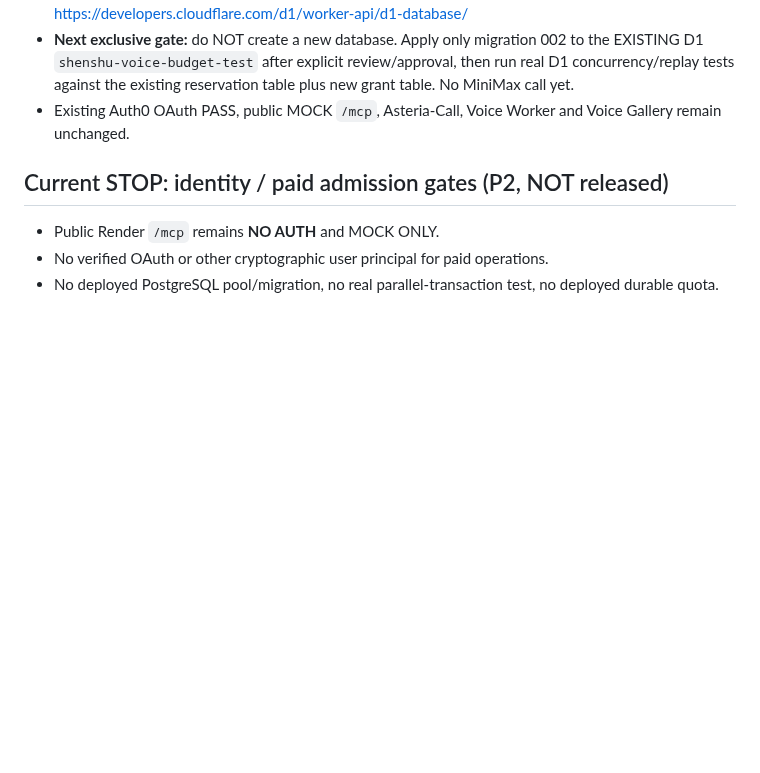
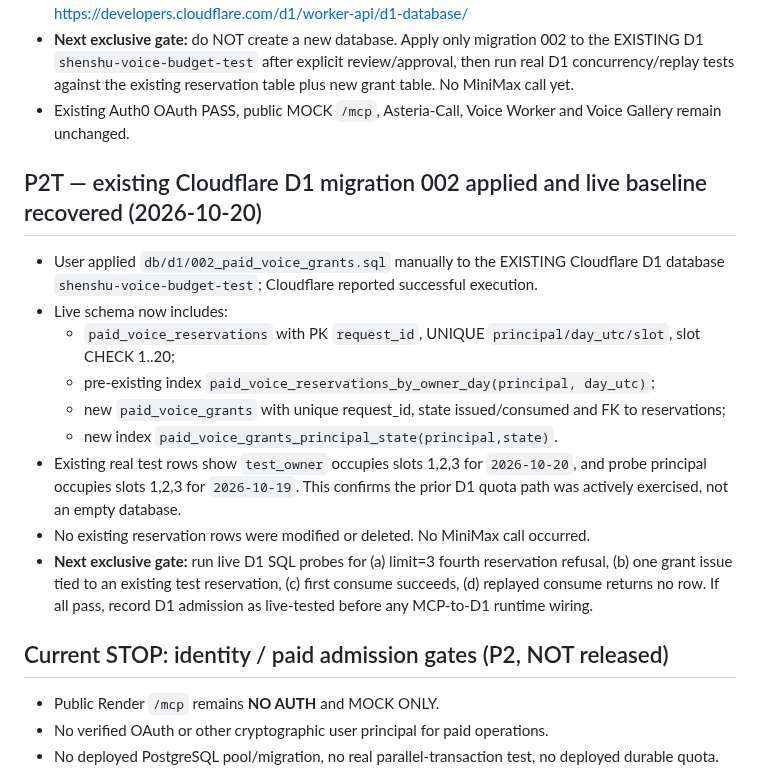
Before and after one commit to nuonuo310/ShenShu-Voice-MCP, a Markdown page: docs/CURRENT-STATE.md, the part around the change. Drawn GitHub-style; blank space fills up the shorter version.

Commit message:
docs(handoff): record live D1 grant migration and recovered 3-slot baseline

```diff
--- a/docs/CURRENT-STATE.md
+++ b/docs/CURRENT-STATE.md
@@ -216,6 +216,18 @@ This file is the FIRST ENTRY for any assistant or coding agent resuming this pro
 - **Next exclusive gate:** do NOT create a new database. Apply only migration 002 to the EXISTING D1 `shenshu-voice-budget-test` after explicit review/approval, then run real D1 concurrency/replay tests against the existing reservation table plus new grant table. No MiniMax call yet.
 - Existing Auth0 OAuth PASS, public MOCK `/mcp`, Asteria-Call, Voice Worker and Voice Gallery remain unchanged.
 
+## P2T — existing Cloudflare D1 migration 002 applied and live baseline recovered (2026-10-20)
+
+- User applied `db/d1/002_paid_voice_grants.sql` manually to the EXISTING Cloudflare D1 database `shenshu-voice-budget-test`; Cloudflare reported successful execution.
+- Live schema now includes:
+  - `paid_voice_reservations` with PK `request_id`, UNIQUE `principal/day_utc/slot`, slot CHECK 1..20;
+  - pre-existing index `paid_voice_reservations_by_owner_day(principal, day_utc)`;
+  - new `paid_voice_grants` with unique request_id, state issued/consumed and FK to reservations;
+  - new index `paid_voice_grants_principal_state(principal,state)`.
+- Existing real test rows show `test_owner` occupies slots 1,2,3 for `2026-10-20`, and probe principal occupies slots 1,2,3 for `2026-10-19`. This confirms the prior D1 quota path was actively exercised, not an empty database.
+- No existing reservation rows were modified or deleted. No MiniMax call occurred.
+- **Next exclusive gate:** run live D1 SQL probes for (a) limit=3 fourth reservation refusal, (b) one grant issue tied to an existing test reservation, (c) first consume succeeds, (d) replayed consume returns no row. If all pass, record D1 admission as live-tested before any MCP-to-D1 runtime wiring.
+
 ## Current STOP: identity / paid admission gates (P2, NOT released)
 
 - Public Render `/mcp` remains **NO AUTH** and MOCK ONLY.
```
